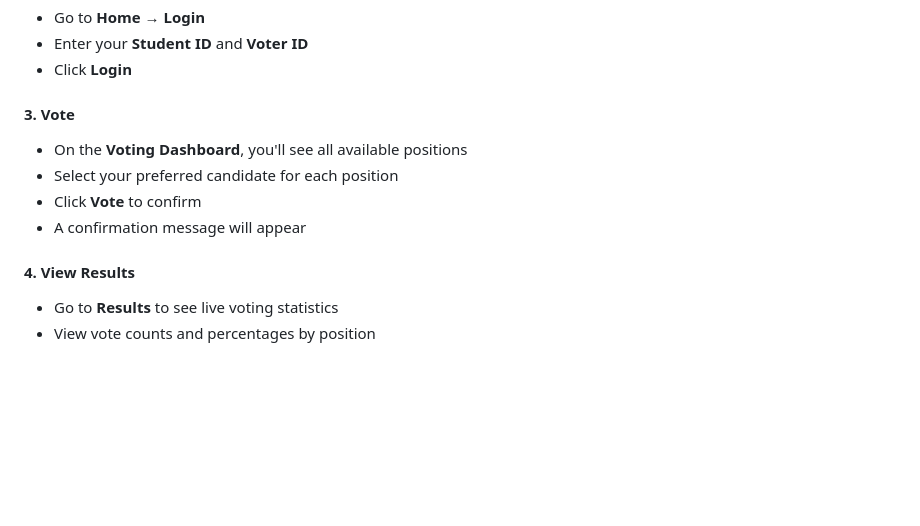
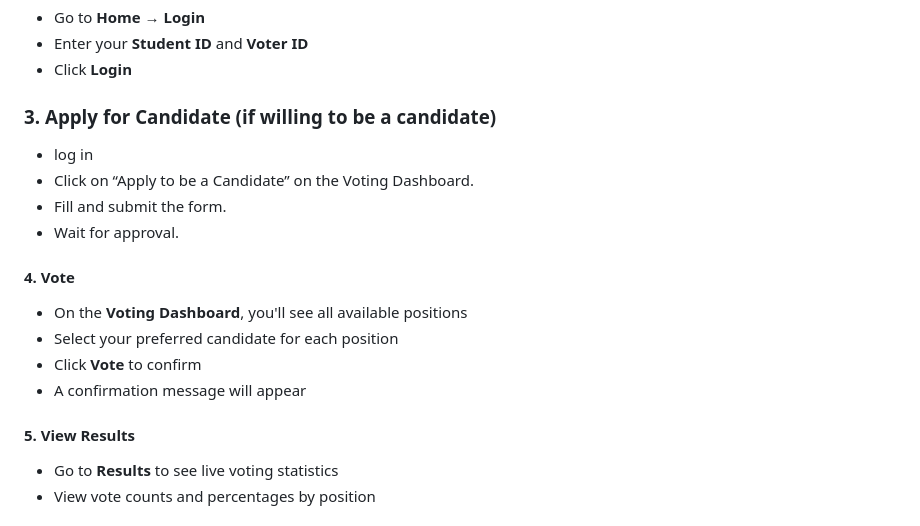
Before and after one commit to glucosy2003/nc_voting_portal, a Markdown page: README.md, the part around the change. Rendered like a GitHub page; blank space fills up the shorter version.

Commit message:
Added apply for candidate on README

```diff
--- a/README.md
+++ b/README.md
@@ -231,13 +231,21 @@ nc_voting_portal/
 - Enter your **Student ID** and **Voter ID**
 - Click **Login**
 
-#### 3. Vote
+### 3. Apply for Candidate (if willing to be a candidate)
+- log in
+- Click on “Apply to be a Candidate” on the Voting Dashboard.
+- Fill and submit the form.
+- Wait for approval.
+
+
+
+#### 4. Vote
 - On the **Voting Dashboard**, you'll see all available positions
 - Select your preferred candidate for each position
 - Click **Vote** to confirm
 - A confirmation message will appear
 
-#### 4. View Results
+#### 5. View Results
 - Go to **Results** to see live voting statistics
 - View vote counts and percentages by position
 
```
